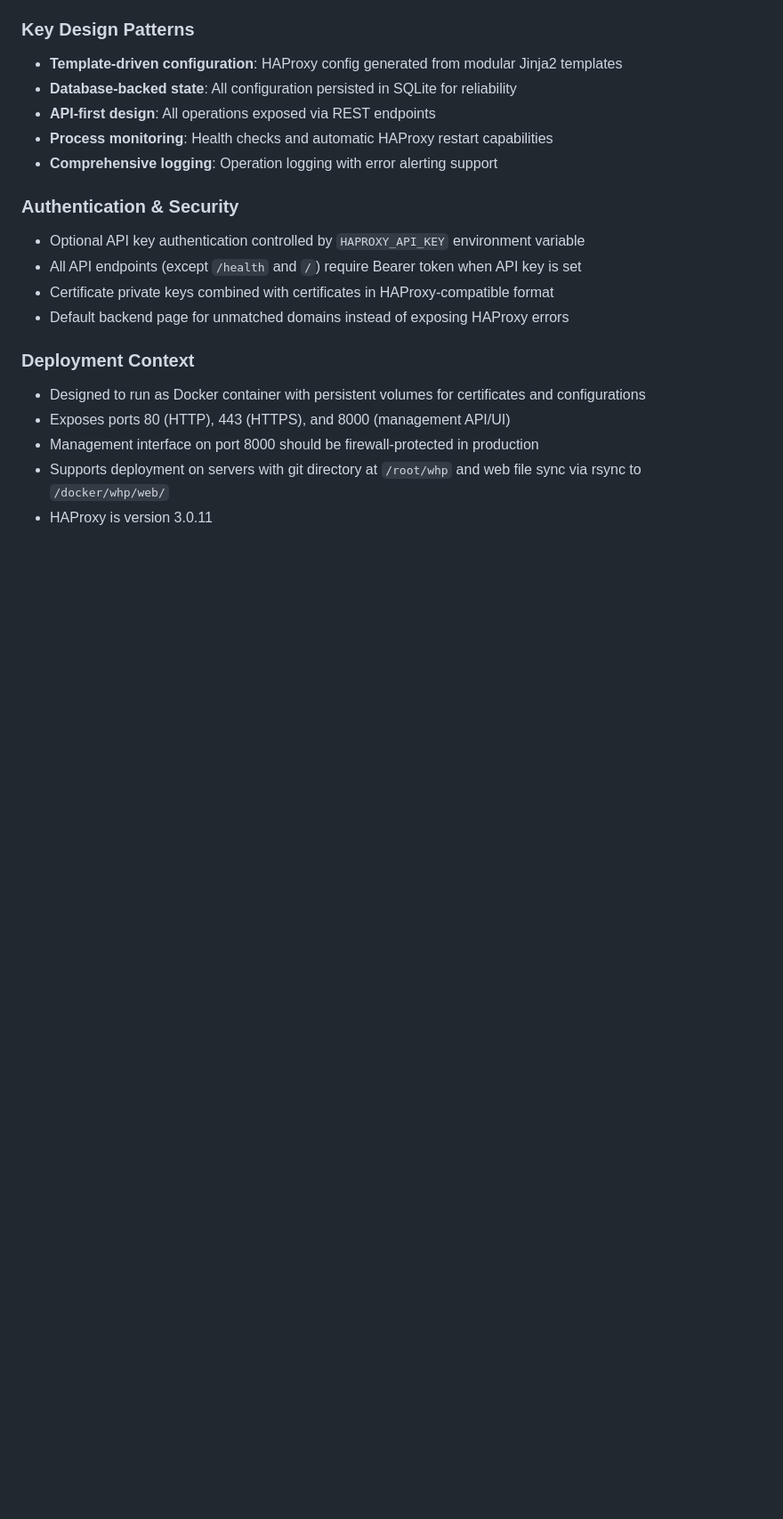
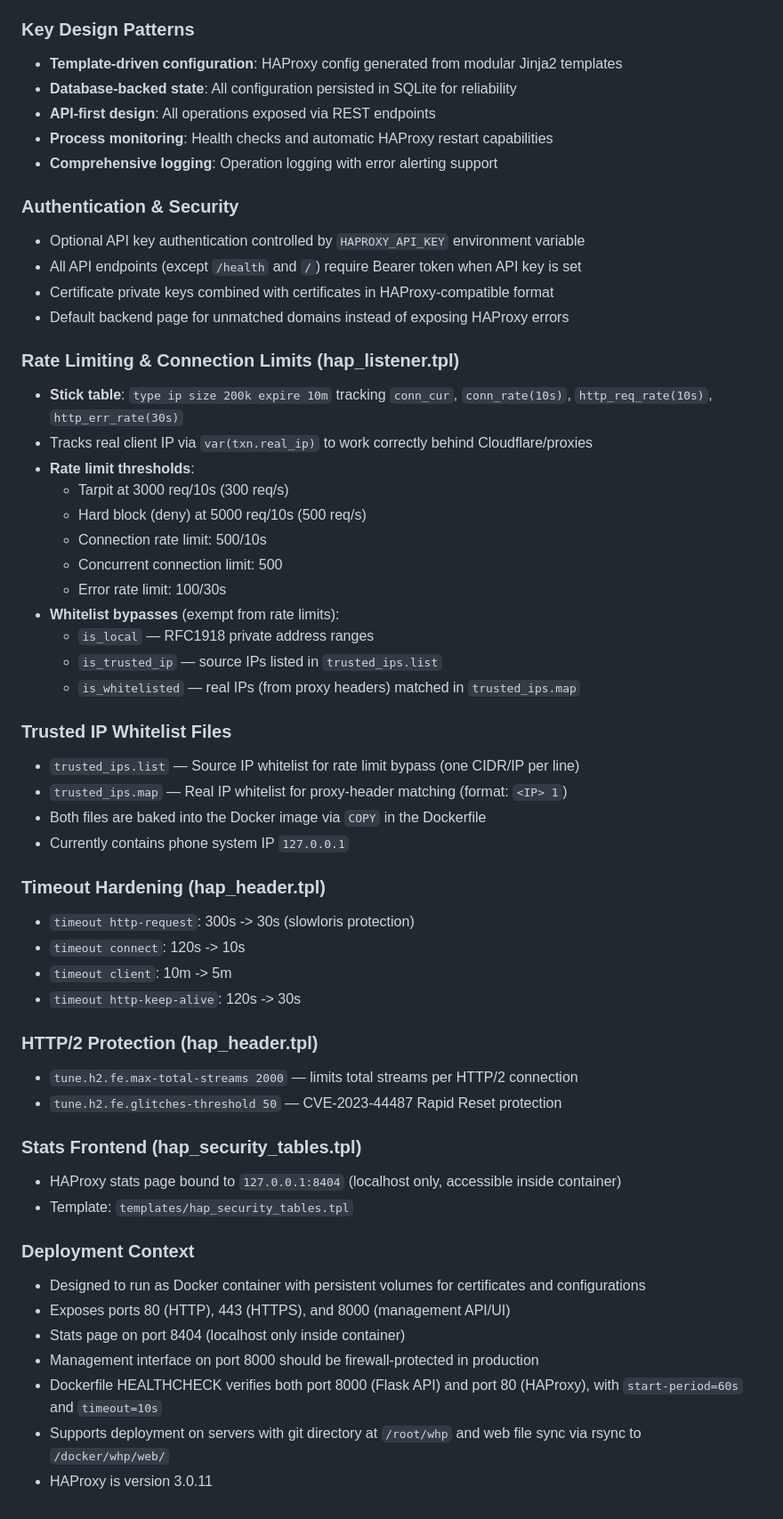
Before and after one commit to shadowdao/haproxy-manager-base, a Markdown page: CLAUDE.md, the part around one of its changes. Shown at 89% size. GitHub-like rendering; blank space fills up the shorter version.

Commit message:
Update CLAUDE.md with HAProxy hardening and AI log monitor docs
Documents HAProxy health checks, watchdog, rate limiting, trusted IP
whitelist, timeout hardening, HTTP/2 protection, and the AI-powered
log monitor system with two-tier analysis, auto-remediation, and
notification support.

Co-Authored-By: Claude Opus 4.6 (1M context) <noreply@anthropic.com>

```diff
--- a/CLAUDE.md
+++ b/CLAUDE.md
@@ -73,10 +74,51 @@ This file provides guidance to Claude Code (claude.ai/code) when working with co
 - Certificate private keys combined with certificates in HAProxy-compatible format
 - Default backend page for unmatched domains instead of exposing HAProxy errors
 
+### Rate Limiting & Connection Limits (hap_listener.tpl)
+
+- **Stick table**: `type ip size 200k expire 10m` tracking `conn_cur`, `conn_rate(10s)`, `http_req_rate(10s)`, `http_err_rate(30s)`
+- Tracks real client IP via `var(txn.real_ip)` to work correctly behind Cloudflare/proxies
+- **Rate limit thresholds**:
+  - Tarpit at 3000 req/10s (300 req/s)
+  - Hard block (deny) at 5000 req/10s (500 req/s)
+  - Connection rate limit: 500/10s
+  - Concurrent connection limit: 500
+  - Error rate limit: 100/30s
+- **Whitelist bypasses** (exempt from rate limits):
+  - `is_local` — RFC1918 private address ranges
+  - `is_trusted_ip` — source IPs listed in `trusted_ips.list`
+  - `is_whitelisted` — real IPs (from proxy headers) matched in `trusted_ips.map`
+
+### Trusted IP Whitelist Files
+
+- `trusted_ips.list` — Source IP whitelist for rate limit bypass (one CIDR/IP per line)
+- `trusted_ips.map` — Real IP whitelist for proxy-header matching (format: `<IP> 1`)
+- Both files are baked into the Docker image via `COPY` in the Dockerfile
+- Currently contains phone system IP `127.0.0.1`
+
+### Timeout Hardening (hap_header.tpl)
+
+- `timeout http-request`: 300s -> 30s (slowloris protection)
+- `timeout connect`: 120s -> 10s
+- `timeout client`: 10m -> 5m
+- `timeout http-keep-alive`: 120s -> 30s
+
+### HTTP/2 Protection (hap_header.tpl)
+
+- `tune.h2.fe.max-total-streams 2000` — limits total streams per HTTP/2 connection
+- `tune.h2.fe.glitches-threshold 50` — CVE-2023-44487 Rapid Reset protection
+
+### Stats Frontend (hap_security_tables.tpl)
+
+- HAProxy stats page bound to `127.0.0.1:8404` (localhost only, accessible inside container)
+- Template: `templates/hap_security_tables.tpl`
+
 ### Deployment Context
 
 - Designed to run as Docker container with persistent volumes for certificates and configurations
 - Exposes ports 80 (HTTP), 443 (HTTPS), and 8000 (management API/UI)
+- Stats page on port 8404 (localhost only inside container)
 - Management interface on port 8000 should be firewall-protected in production
+- Dockerfile HEALTHCHECK verifies both port 8000 (Flask API) and port 80 (HAProxy), with `start-period=60s` and `timeout=10s`
 - Supports deployment on servers with git directory at `/root/whp` and web file sync via rsync to `/docker/whp/web/`
 - HAProxy is version 3.0.11
```
Also changed, not shown: other parts of CLAUDE.md (+3 -2 lines).
